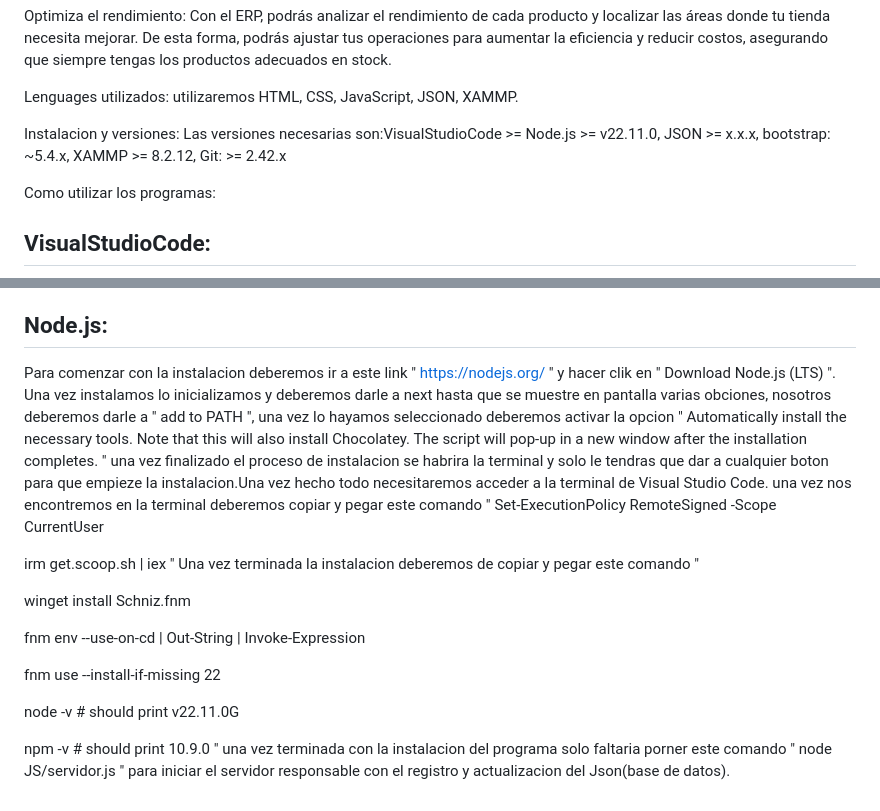
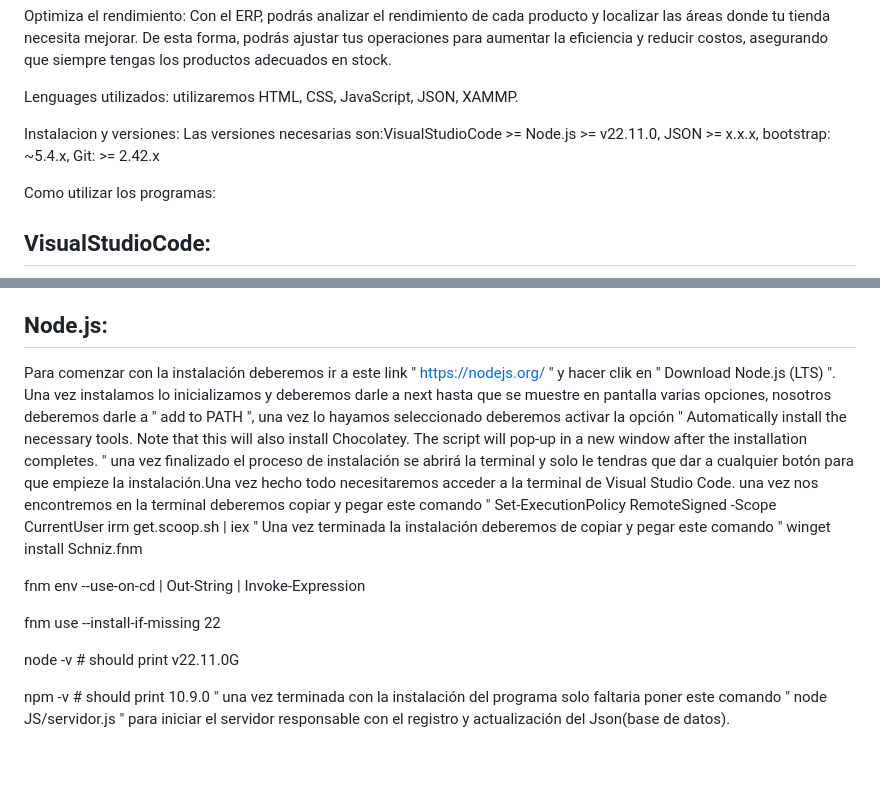
Before and after one commit to Lvcho03/Erp_FootLocker, a Markdown page: resources/README.md, 2 parts joined by grey strips. GitHub-like rendering; blank space fills up the shorter version.

```diff
--- a/resources/README.md
+++ b/resources/README.md
@@ -17,7 +17,7 @@ Optimiza el rendimiento: Con el ERP, podrás analizar el rendimiento de cada pro
 
 Lenguages utilizados: utilizaremos HTML, CSS, JavaScript, JSON, XAMMP.
 
-Instalacion y versiones: Las versiones necesarias son:VisualStudioCode >=  Node.js >= v22.11.0, JSON >= x.x.x, bootstrap: ~5.4.x, XAMMP >= 8.2.12, Git: >= 2.42.x
+Instalacion y versiones: Las versiones necesarias son:VisualStudioCode >=  Node.js >= v22.11.0, JSON >= x.x.x, bootstrap: ~5.4.x, Git: >= 2.42.x
 
 Como utilizar los programas:
 
@@ -41,15 +41,13 @@ Igual que HTML y CSS, se puede escribir JavaScript en un editor de texto. Luego,
 JSON también se guarda en un archivo, y puedes crear uno en un editor de texto. Es muy común ver JSON en aplicaciones donde necesitas almacenar información y luego acceder a ella.
 
 ## Node.js:
-Para comenzar con la instalacion deberemos ir a este link " https://nodejs.org/ " y hacer clik en " Download Node.js (LTS) ". Una vez instalamos lo inicializamos y deberemos darle a next hasta que se muestre en pantalla varias obciones, nosotros deberemos darle a " add to PATH ", una vez lo hayamos seleccionado deberemos activar la opcion " Automatically install the necessary tools. Note that this will also install Chocolatey. The script will pop-up in a new window after the installation completes. " una vez finalizado el proceso de instalacion se habrira la terminal y solo le tendras que dar a cualquier boton para que empieze la instalacion.Una vez hecho todo necesitaremos acceder a la terminal de Visual Studio Code. una vez nos encontremos en la terminal deberemos copiar y pegar este comando
+Para comenzar con la instalación deberemos ir a este link " https://nodejs.org/ " y hacer clik en " Download Node.js (LTS) ". Una vez instalamos lo inicializamos y deberemos darle a next hasta que se muestre en pantalla varias opciones, nosotros deberemos darle a " add to PATH ", una vez lo hayamos seleccionado deberemos activar la opción " Automatically install the necessary tools. Note that this will also install Chocolatey. The script will pop-up in a new window after the installation completes. " una vez finalizado el proceso de instalación se abrirá la terminal y solo le tendras que dar a cualquier botón para que empieze la instalación.Una vez hecho todo necesitaremos acceder a la terminal de Visual Studio Code. una vez nos encontremos en la terminal deberemos copiar y pegar este comando
 "
 Set-ExecutionPolicy RemoteSigned -Scope CurrentUser
-
 irm get.scoop.sh | iex
 "
-Una vez terminada la instalacion deberemos de copiar y pegar este comando
+Una vez terminada la instalación deberemos de copiar y pegar este comando
 "
-
 winget install Schniz.fnm
 
 fnm env --use-on-cd | Out-String | Invoke-Expression
@@ -60,4 +58,4 @@ node -v # should print v22.11.0G
 
 npm -v # should print 10.9.0
 "
-una vez terminada con la instalacion del programa solo faltaria porner este comando " node JS/servidor.js " para iniciar el servidor responsable con el registro y actualizacion del Json(base de datos).
+una vez terminada con la instalación del programa solo faltaria poner este comando " node JS/servidor.js " para iniciar el servidor responsable con el registro y actualización del Json(base de datos).
```
